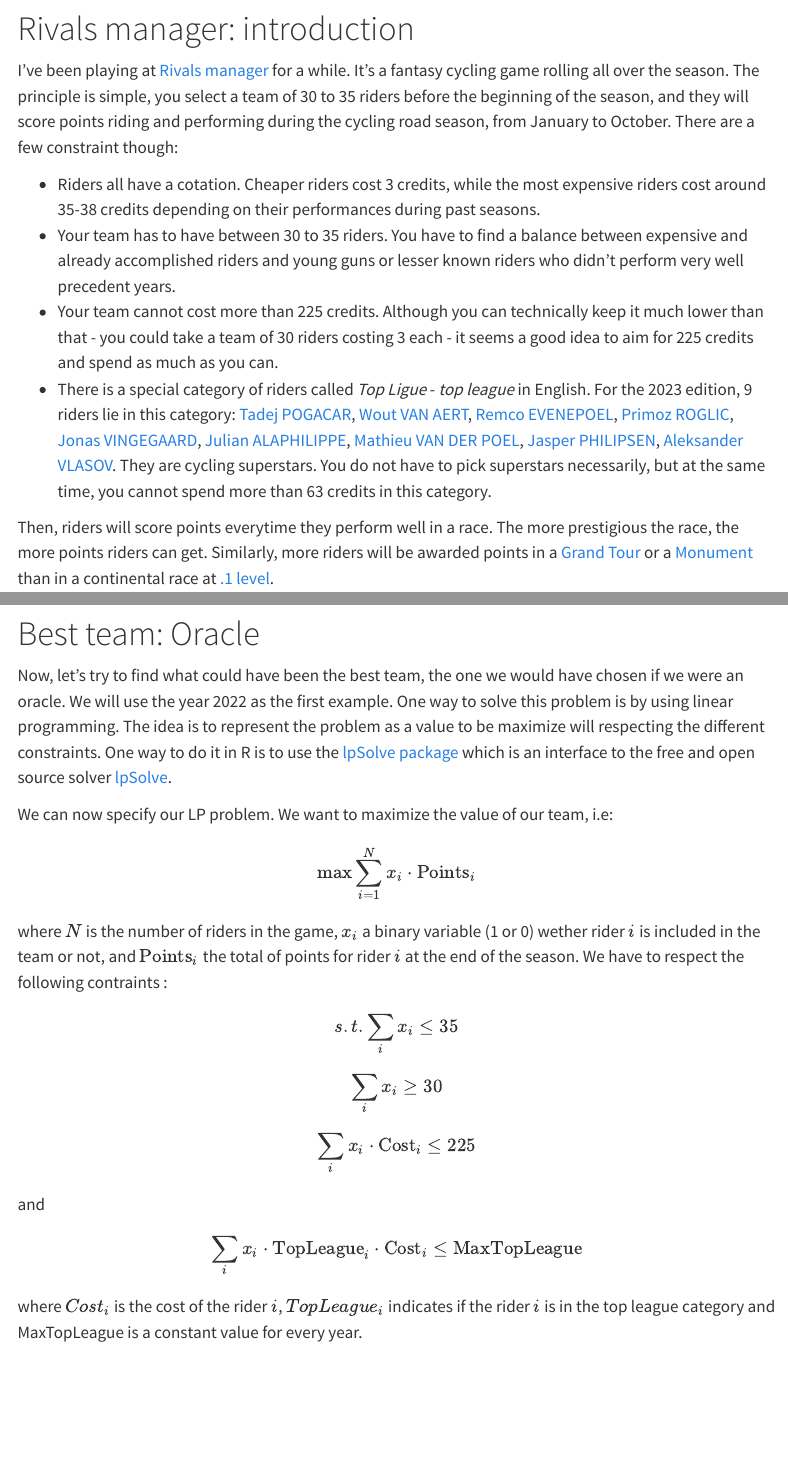
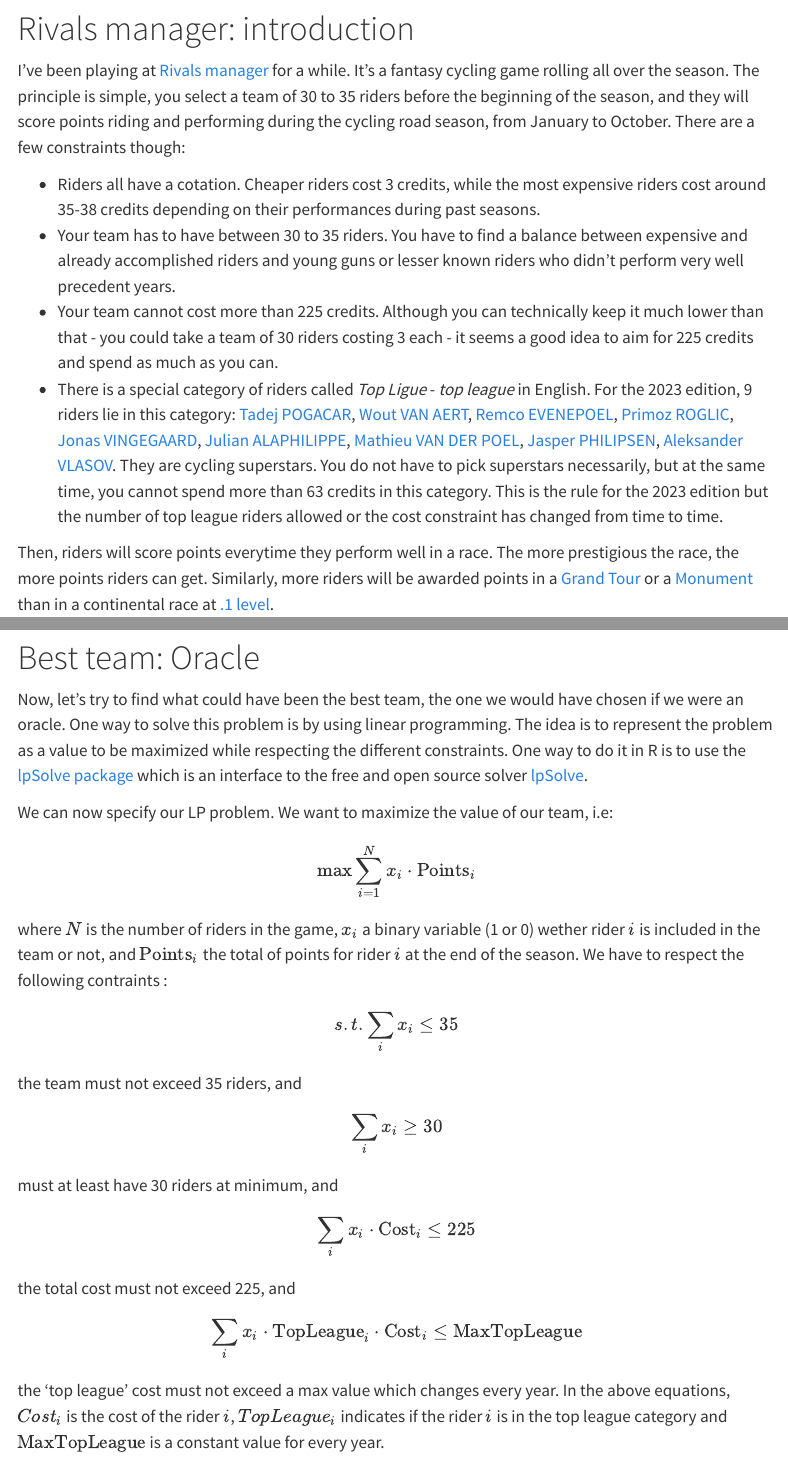
Before and after one commit to papa-rapha/website, a Quarto document (posts/03-2023-velogames-knapsack/index.qmd): the page in a window 1100 px wide, from 210 px down, and a second part further down, joined at a grey line. Rendered offline with R 4.5, knitr and Pandoc in place of Quarto, with nearby package versions; folded parts are opened; some code elsewhere in the file could not run offline; menus at the side of the page are left out.

Commit message:
fix typos

```diff
--- a/posts/03-2023-velogames-knapsack/index.qmd
+++ b/posts/03-2023-velogames-knapsack/index.qmd
@@ -24,12 +24,12 @@
 
 # Rivals manager: introduction
 
-I've been playing at [Rivals manager](http://velo-club.com/general.php) for a while. It's a fantasy cycling game rolling all over the season. The principle is simple, you select a team of 30 to 35 riders before the beginning of the season, and they will score points riding and performing during the cycling road season, from January to October. There are a few constraint though:
+I've been playing at [Rivals manager](http://velo-club.com/general.php) for a while. It's a fantasy cycling game rolling all over the season. The principle is simple, you select a team of 30 to 35 riders before the beginning of the season, and they will score points riding and performing during the cycling road season, from January to October. There are a few constraints though:
 
 - Riders all have a cotation. Cheaper riders cost 3 credits, while the most expensive riders cost around 35-38 credits depending on their performances during past seasons.
 - Your team has to have between 30 to 35 riders. You have to find a balance between expensive and already accomplished riders and young guns or lesser known riders who didn't perform very well precedent years.
 - Your team cannot cost more than 225 credits. Although you can technically keep it much lower than that - you could take a team of 30 riders costing 3 each - it seems a good idea to aim for 225 credits and spend as much as you can.
-- There is a special category of riders called *Top Ligue* - *top league* in English. For the 2023 edition, 9 riders lie in this category: [Tadej POGACAR](https://www.procyclingstats.com/rider/tadej-pogacar), [Wout VAN AERT](https://www.procyclingstats.com/rider/wout-van-aert/start), [Remco EVENEPOEL](https://www.procyclingstats.com/rider/remco-evenepoel/start), [Primoz ROGLIC](https://www.procyclingstats.com/rider/primoz-roglic/start), [Jonas VINGEGAARD](https://www.procyclingstats.com/rider/jonas-vingegaard-rasmussen/start), [Julian ALAPHILIPPE](https://www.procyclingstats.com/rider/julian-alaphilippe/start), [Mathieu VAN DER POEL](https://www.procyclingstats.com/rider/mathieu-van-der-poel/start), [Jasper PHILIPSEN](https://www.procyclingstats.com/rider/jasper-philipsen/start), [Aleksander VLASOV](https://www.procyclingstats.com/rider/aleksandr-vlasov/start). They are cycling superstars. You do not have to pick superstars necessarily, but at the same time, you cannot spend more than 63 credits in this category.
+- There is a special category of riders called *Top Ligue* - *top league* in English. For the 2023 edition, 9 riders lie in this category: [Tadej POGACAR](https://www.procyclingstats.com/rider/tadej-pogacar), [Wout VAN AERT](https://www.procyclingstats.com/rider/wout-van-aert/start), [Remco EVENEPOEL](https://www.procyclingstats.com/rider/remco-evenepoel/start), [Primoz ROGLIC](https://www.procyclingstats.com/rider/primoz-roglic/start), [Jonas VINGEGAARD](https://www.procyclingstats.com/rider/jonas-vingegaard-rasmussen/start), [Julian ALAPHILIPPE](https://www.procyclingstats.com/rider/julian-alaphilippe/start), [Mathieu VAN DER POEL](https://www.procyclingstats.com/rider/mathieu-van-der-poel/start), [Jasper PHILIPSEN](https://www.procyclingstats.com/rider/jasper-philipsen/start), [Aleksander VLASOV](https://www.procyclingstats.com/rider/aleksandr-vlasov/start). They are cycling superstars. You do not have to pick superstars necessarily, but at the same time, you cannot spend more than 63 credits in this category. This is the rule for the 2023 edition but the number of top league riders allowed or the cost constraint has changed from time to time.
 
 Then, riders will score points everytime they perform well in a race. The more prestigious the race, the more points riders can get. Similarly, more riders will be awarded points in a [Grand Tour](https://en.wikipedia.org/wiki/Grand_Tour_(cycling)) or a [Monument](https://en.wikipedia.org/wiki/Cycling_monument) than in a continental race at [.1 level](https://en.wikipedia.org/wiki/UCI_race_classifications).
 
@@ -309,7 +313,7 @@
 
 # Best team: Oracle
 
-Now, let's try to find what could have been the best team, the one we would have chosen if we were an oracle. We will use the year 2022 as the first example. One way to solve this problem is by using linear programming. The idea is to represent the problem as a value to be maximize will respecting the different constraints. One way to do it in R is to use the [lpSolve package](https://cran.r-project.org/web/packages/lpSolve/index.html) which is an interface to the free and open source solver [lpSolve](https://lpsolve.sourceforge.net/5.5/).
+Now, let's try to find what could have been the best team, the one we would have chosen if we were an oracle. One way to solve this problem is by using linear programming. The idea is to represent the problem as a value to be maximized while respecting the different constraints. One way to do it in R is to use the [lpSolve package](https://cran.r-project.org/web/packages/lpSolve/index.html) which is an interface to the free and open source solver [lpSolve](https://lpsolve.sourceforge.net/5.5/).
 
 We can now specify our LP problem. We want to maximize the value of our team, i.e:
 
@@ -321,20 +325,23 @@
 $$
 s.t. \sum_i x_i \leq 35
 $$
+the team must not exceed 35 riders, and
+
 $$
 \sum_i x_i \geq 30
 $$
+must at least have 30 riders at minimum, and
 
 $$
 \sum_i x_i\cdot\mathrm{Cost}_i \leq 225
 $$
 
-and
+the total cost must not exceed 225, and
 
 $$
 \sum_i x_i\cdot\mathrm{TopLeague}_i\cdot\mathrm{Cost}_i \leq \mathrm{MaxTopLeague}
 $$
-where $Cost_i$ is the cost of the rider $i$, $TopLeague_i$ indicates if the rider $i$ is in the top league category and MaxTopLeague is a constant value for every year.
+the 'top league' cost must not exceed a max value which changes every year. In the above equations, $Cost_i$ is the cost of the rider $i$, $TopLeague_i$ indicates if the rider $i$ is in the top league category and $\mathrm{MaxTopLeague}$ is a constant value for every year.
 
 Now, we can specify our LP problem. Let's solve the problem for the whole period now. Let's build a `maximize_score` function to easily compute the scores for each year.
 
```
Also changed, not shown: docs/search.json, posts/03-2023-velogames-knapsack/index.qmd (10 more changed lines), 3 other files.
